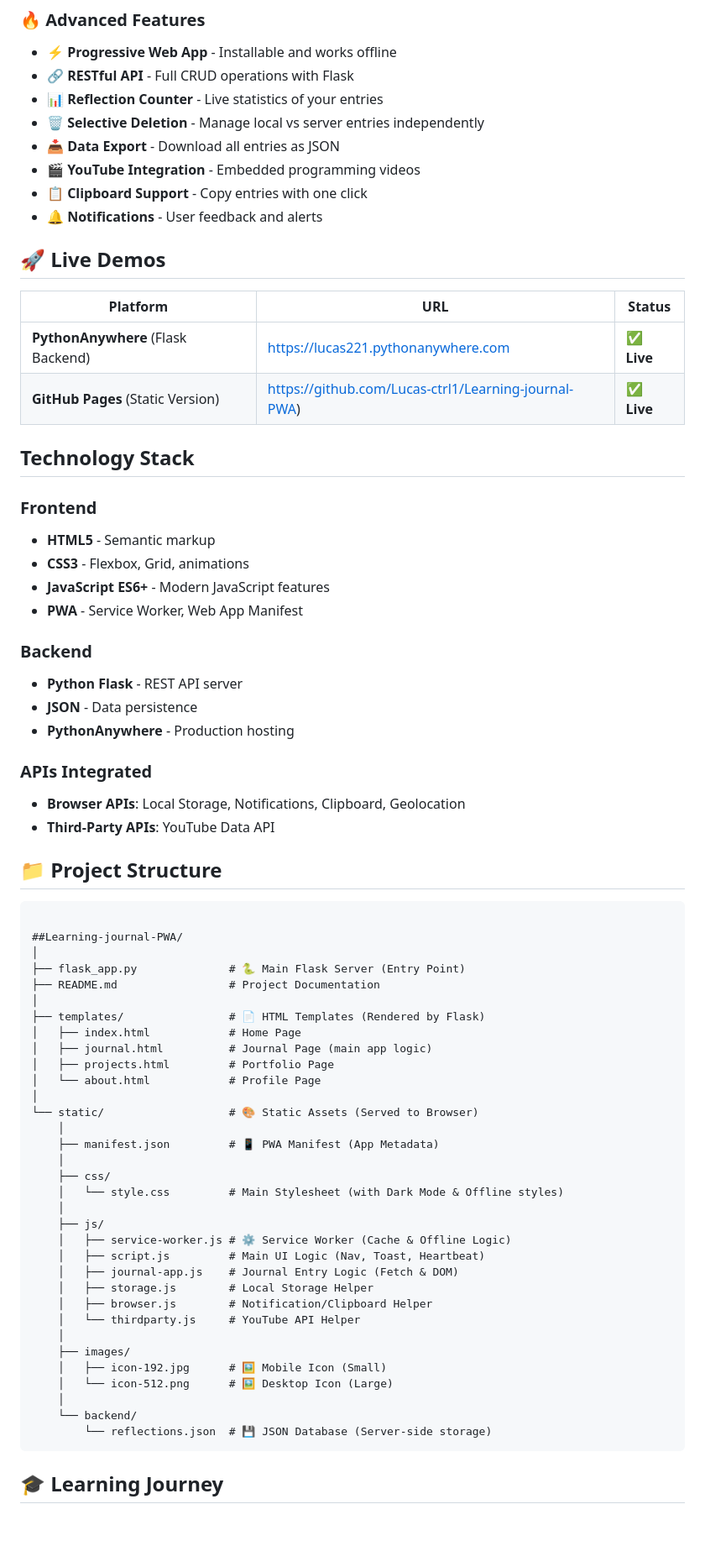
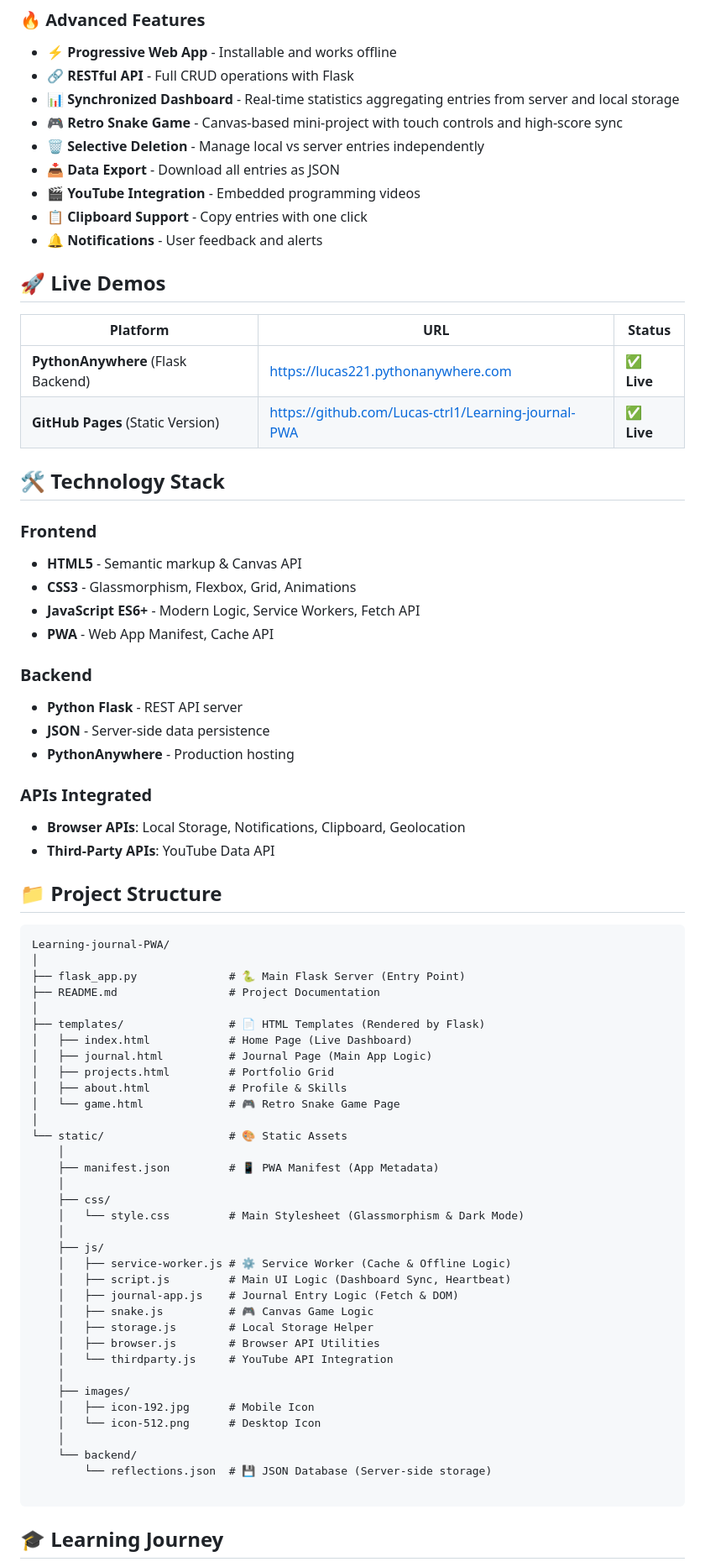
Before and after one commit to Lucas-ctrl1/Learning-journal-PWA, a Markdown page: README.md, the part around one of its changes. Shown at 84% size. GitHub-like rendering; blank space fills up the shorter version.

Commit message:
Revise README for Learning Journal & Retro Game PWA
Updated project title and added new features to the README.

````diff
--- a/README.md
+++ b/README.md
@@ -19,7 +19,8 @@ A beautiful, full-featured Progressive Web App for documenting your learning jou
 ### 🔥 Advanced Features
 - **⚡ Progressive Web App** - Installable and works offline
 - **🔗 RESTful API** - Full CRUD operations with Flask
-- **📊 Reflection Counter** - Live statistics of your entries
+- **📊 Synchronized Dashboard** - Real-time statistics aggregating entries from server and local storage
+- **🎮 Retro Snake Game** - Canvas-based mini-project with touch controls and high-score sync
 - **🗑️ Selective Deletion** - Manage local vs server entries independently
 - **📥 Data Export** - Download all entries as JSON
 - **🎬 YouTube Integration** - Embedded programming videos
@@ -31,19 +32,19 @@ A beautiful, full-featured Progressive Web App for documenting your learning jou
 | Platform | URL | Status |
 |----------|-----|---------|
 | **PythonAnywhere** (Flask Backend) | [https://lucas221.pythonanywhere.com](https://lucas221.pythonanywhere.com) | ✅ **Live** |
-| **GitHub Pages** (Static Version) | https://github.com/Lucas-ctrl1/Learning-journal-PWA) | ✅ **Live** |
+| **GitHub Pages** (Static Version) | [https://github.com/Lucas-ctrl1/Learning-journal-PWA](https://github.com/Lucas-ctrl1/Learning-journal-PWA) | ✅ **Live** |
 
-##  Technology Stack
+## 🛠️ Technology Stack
 
 ### Frontend
-- **HTML5** - Semantic markup
-- **CSS3** - Flexbox, Grid, animations
-- **JavaScript ES6+** - Modern JavaScript features
-- **PWA** - Service Worker, Web App Manifest
+- **HTML5** - Semantic markup & Canvas API
+- **CSS3** - Glassmorphism, Flexbox, Grid, Animations
+- **JavaScript ES6+** - Modern Logic, Service Workers, Fetch API
+- **PWA** - Web App Manifest, Cache API
 
 ### Backend
 - **Python Flask** - REST API server
-- **JSON** - Data persistence
+- **JSON** - Server-side data persistence
 - **PythonAnywhere** - Production hosting
 
 ### APIs Integrated
@@ -51,43 +52,44 @@ A beautiful, full-featured Progressive Web App for documenting your learning jou
 - **Third-Party APIs**: YouTube Data API
 
 ## 📁 Project Structure
-```
 
-##Learning-journal-PWA/
+```text
+Learning-journal-PWA/
 │
 ├── flask_app.py              # 🐍 Main Flask Server (Entry Point)
 ├── README.md                 # Project Documentation
 │
 ├── templates/                # 📄 HTML Templates (Rendered by Flask)
-│   ├── index.html            # Home Page
-│   ├── journal.html          # Journal Page (main app logic)
-│   ├── projects.html         # Portfolio Page
-│   └── about.html            # Profile Page
+│   ├── index.html            # Home Page (Live Dashboard)
+│   ├── journal.html          # Journal Page (Main App Logic)
+│   ├── projects.html         # Portfolio Grid
+│   ├── about.html            # Profile & Skills
+│   └── game.html             # 🎮 Retro Snake Game Page
 │
-└── static/                   # 🎨 Static Assets (Served to Browser)
+└── static/                   # 🎨 Static Assets
     │
     ├── manifest.json         # 📱 PWA Manifest (App Metadata)
     │
     ├── css/
-    │   └── style.css         # Main Stylesheet (with Dark Mode & Offline styles)
+    │   └── style.css         # Main Stylesheet (Glassmorphism & Dark Mode)
     │
     ├── js/
     │   ├── service-worker.js # ⚙️ Service Worker (Cache & Offline Logic)
-    │   ├── script.js         # Main UI Logic (Nav, Toast, Heartbeat)
+    │   ├── script.js         # Main UI Logic (Dashboard Sync, Heartbeat)
     │   ├── journal-app.js    # Journal Entry Logic (Fetch & DOM)
+    │   ├── snake.js          # 🎮 Canvas Game Logic
     │   ├── storage.js        # Local Storage Helper
-    │   ├── browser.js        # Notification/Clipboard Helper
-    │   └── thirdparty.js     # YouTube API Helper
+    │   ├── browser.js        # Browser API Utilities
+    │   └── thirdparty.js     # YouTube API Integration
     │
     ├── images/
-    │   ├── icon-192.jpg      # 🖼️ Mobile Icon (Small)
-    │   └── icon-512.png      # 🖼️ Desktop Icon (Large)
+    │   ├── icon-192.jpg      # Mobile Icon
+    │   └── icon-512.png      # Desktop Icon
     │
     └── backend/
         └── reflections.json  # 💾 JSON Database (Server-side storage)
+
 ```
-
-
 
 
 ## 🎓 Learning Journey
````
Also changed, not shown: other parts of README.md (+3 -3 lines).
